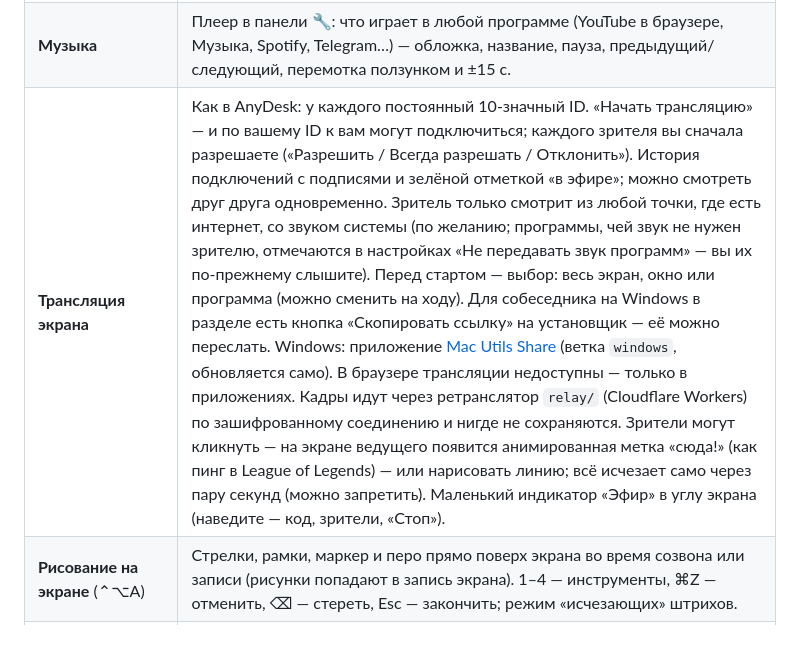
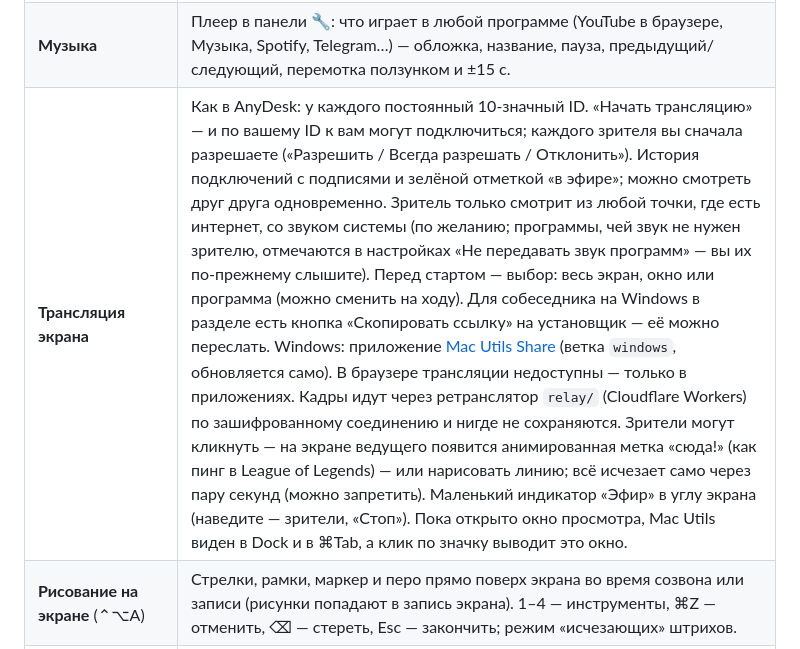
Before and after one commit to m-ruzhynskyi/mac-utils, a Markdown page: README.md, the part around the change. Drawn GitHub-style.

Commit message:
README: viewer window shows in Dock and ⌘Tab
Co-Authored-By: Claude Sonnet 5.5 <noreply@anthropic.com>
Claude-Session: https://claude.ai/code/session_01HqCSEVevFq8UjTohvLN6Mr

```diff
--- a/README.md
+++ b/README.md
@@ -10,7 +10,7 @@
 | **Снимки экрана** (по мотивам [macshot](https://github.com/sw33tLie/macshot)) | ⌘⇧X: область или окно (режим «Окно под курсором / Своя область» — кнопкой вверху экрана или Tab), стрелка, прямоугольник, карандаш, маркер, текст, нумерация, размытие; ручки размера у нарисованного, ⌘Z / ⌃Z и ⇧⌘Z. **F** — рамка окна macOS на градиентном фоне. **A** — «Шаг +»: коллаж шагов 1 2 3 (одинаковый размер, авто-сетка). **R** — запись области в MP4 или GIF (микрофон — с подавлением эха, звук системы не двоится). Длинный снимок с прокруткой. ⌘⇧⌥X — распознать текст. Сохранение в буфер, папку или туда и туда. **Умная папка**: снимки и записи экрана сохраняются в выбранную папку (по умолчанию Рабочий стол) в «Снимки экрана/дата/программа», текст на снимках распознаётся; всё видно и ищется в «Мои снимки» и во вкладке «Снимки» панели 🔧 (можно забирать и системные ⌘⇧3/4, скопированные только в буфер и уже сохранённые; старые — по желанию в Корзину через 7/30/90 дней). Клавиши работают в любой раскладке. |
 | **Окна** | Перетащите окно к краю — половина экрана, к углу — четверть, к верху — весь экран. Сочетания ⌃⌥ + ←/→/↑/↓, U/I/J/K, ↩, C, ⌫; повтор переносит окно на следующий монитор. **⌃⌥P** — любое окно поверх всех: поверх остальных показывается его живая копия с настраиваемой прозрачностью, клик открывает настоящее окно. **Окна по мониторам**: при каждом наборе мониторов запоминается, где стояли окна, и при повторном подключении они встают на свои места. |
 | **Музыка** | Плеер в панели 🔧: что играет в любой программе (YouTube в браузере, Музыка, Spotify, Telegram…) — обложка, название, пауза, предыдущий/следующий, перемотка ползунком и ±15 с. |
-| **Трансляция экрана** | Как в AnyDesk: у каждого постоянный 10-значный ID. «Начать трансляцию» — и по вашему ID к вам могут подключиться; каждого зрителя вы сначала разрешаете («Разрешить / Всегда разрешать / Отклонить»). История подключений с подписями и зелёной отметкой «в эфире»; можно смотреть друг друга одновременно. Зритель только смотрит из любой точки, где есть интернет, со звуком системы (по желанию; программы, чей звук не нужен зрителю, отмечаются в настройках «Не передавать звук программ» — вы их по-прежнему слышите). Перед стартом — выбор: весь экран, окно или программа (можно сменить на ходу). Для собеседника на Windows в разделе есть кнопка «Скопировать ссылку» на установщик — её можно переслать. Windows: приложение [Mac Utils Share](https://github.com/m-ruzhynskyi/mac-utils/releases/download/windows-latest/MacUtilsShare-Setup.exe) (ветка `windows`, обновляется само). В браузере трансляции недоступны — только в приложениях. Кадры идут через ретранслятор `relay/` (Cloudflare Workers) по зашифрованному соединению и нигде не сохраняются. Зрители могут кликнуть — на экране ведущего появится анимированная метка «сюда!» (как пинг в League of Legends) — или нарисовать линию; всё исчезает само через пару секунд (можно запретить). Маленький индикатор «Эфир» в углу экрана (наведите — код, зрители, «Стоп»). |
+| **Трансляция экрана** | Как в AnyDesk: у каждого постоянный 10-значный ID. «Начать трансляцию» — и по вашему ID к вам могут подключиться; каждого зрителя вы сначала разрешаете («Разрешить / Всегда разрешать / Отклонить»). История подключений с подписями и зелёной отметкой «в эфире»; можно смотреть друг друга одновременно. Зритель только смотрит из любой точки, где есть интернет, со звуком системы (по желанию; программы, чей звук не нужен зрителю, отмечаются в настройках «Не передавать звук программ» — вы их по-прежнему слышите). Перед стартом — выбор: весь экран, окно или программа (можно сменить на ходу). Для собеседника на Windows в разделе есть кнопка «Скопировать ссылку» на установщик — её можно переслать. Windows: приложение [Mac Utils Share](https://github.com/m-ruzhynskyi/mac-utils/releases/download/windows-latest/MacUtilsShare-Setup.exe) (ветка `windows`, обновляется само). В браузере трансляции недоступны — только в приложениях. Кадры идут через ретранслятор `relay/` (Cloudflare Workers) по зашифрованному соединению и нигде не сохраняются. Зрители могут кликнуть — на экране ведущего появится анимированная метка «сюда!» (как пинг в League of Legends) — или нарисовать линию; всё исчезает само через пару секунд (можно запретить). Маленький индикатор «Эфир» в углу экрана (наведите — зрители, «Стоп»). Пока открыто окно просмотра, Mac Utils виден в Dock и в ⌘Tab, а клик по значку выводит это окно. |
 | **Рисование на экране** (⌃⌥A) | Стрелки, рамки, маркер и перо прямо поверх экрана во время созвона или записи (рисунки попадают в запись экрана). 1–4 — инструменты, ⌘Z — отменить, ⌫ — стереть, Esc — закончить; режим «исчезающих» штрихов. |
 | **Перерывы и тёплый экран** | Каждые N минут работы — мягкий экран «встаньте, посмотрите вдаль» (отошли сами на 5 минут — отсчёт заново). Тёплый экран: свой Night Shift — по расписанию с плавным входом или вручную (кнопка ☀︎ в панели 🔧), отдельная сила для встроенного экрана и внешних мониторов. |
 | **Записи встреч** (⌃⌥M) | Записывает звук созвона: собеседников и ваш микрофон отдельными дорожками. Расшифровка идёт прямо на Mac (русский, украинский, английский), затем локальная модель пишет отчёт: итог, решения, задачи, открытые вопросы. Можно расшифровать и готовую запись (аудио или видео, кнопка «Расшифровать файл…»). Всё сохраняется в «Документы/Встречи». Расшифровку делает Whisper (whisper.cpp, модель large-v3-turbo — ставится кнопкой в настройках: Homebrew + ~550 МБ; украинский, русский, английский, язык определяется сам) или встроенное распознавание Apple, отчёт — Ollama: итог, темы, решения, задачи, открытые вопросы. |
```
